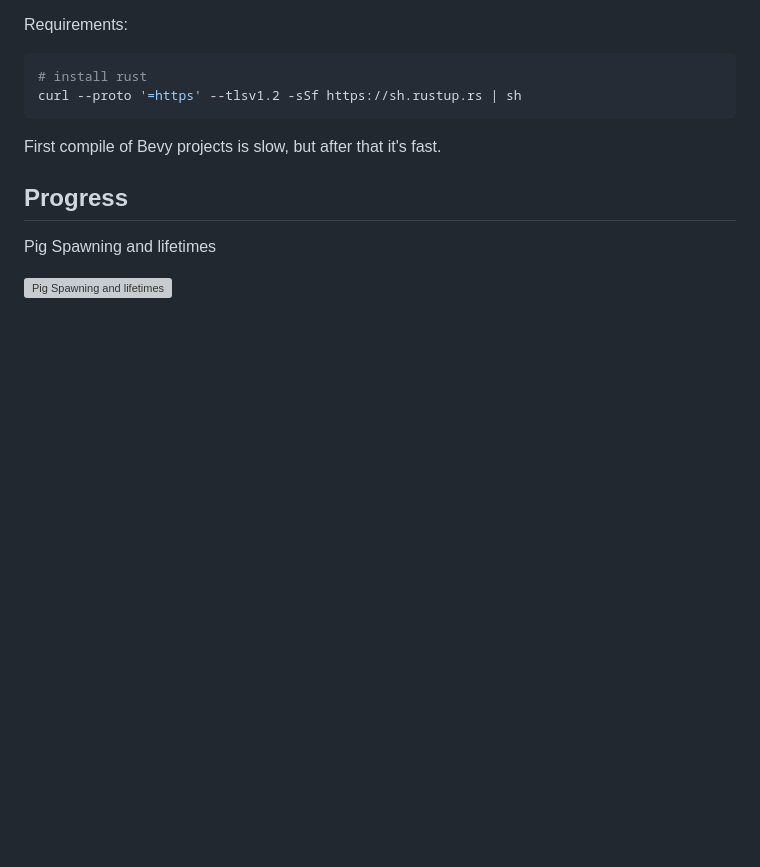
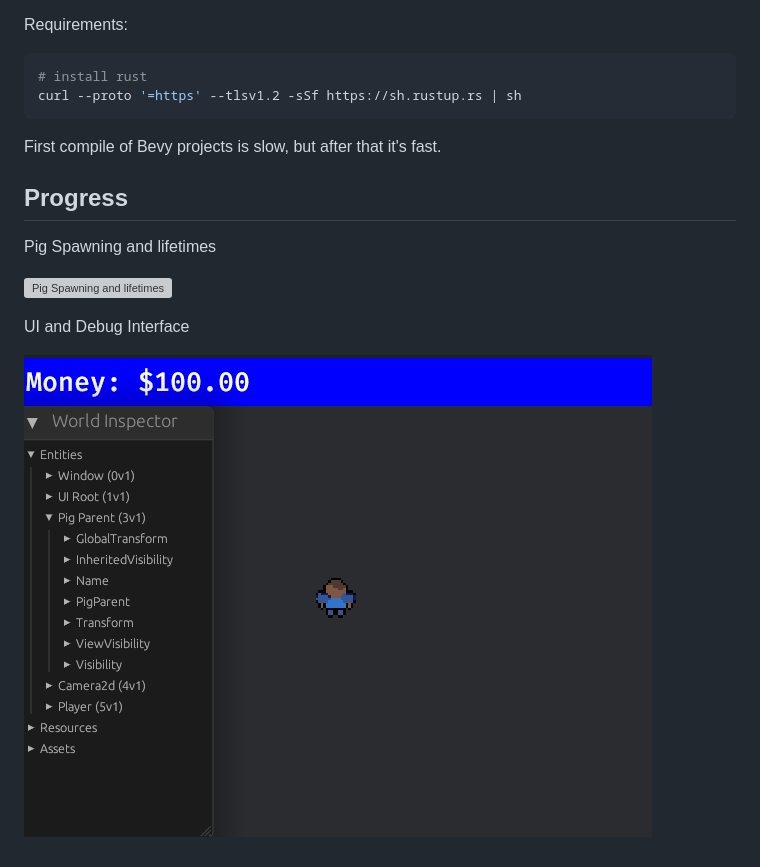
Before and after one commit to jamessizeland/bevy-chase-me-game, a Markdown page: README.md, the part around the change. Drawn GitHub-style; pictures changed too: img/pig-lifetimes2.gif (added); blank space fills up the shorter version; grey boxes are pictures that could not be loaded.

Commit message:
add progress gif for debug ui

```diff
--- a/README.md
+++ b/README.md
@@ -17,3 +17,7 @@ First compile of Bevy projects is slow, but after that it's fast.
 Pig Spawning and lifetimes
 
 ![Pig Spawning and lifetimes](./img/pig-lifetimes.gif)
+
+UI and Debug Interface
+
+![UI and Debug Interface](./img/pig-lifetimes2.gif)
```
